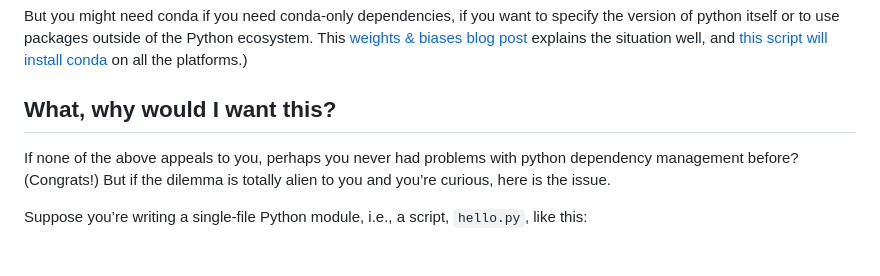
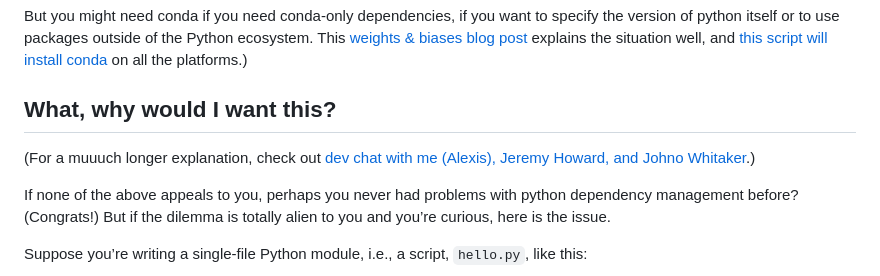
Before and after one commit to AnswerDotAI/pythonrunscript, a Markdown page: README.md, the part around the change. GitHub-like rendering; blank space fills up the shorter version.

Commit message:
Add video link

```diff
--- a/README.md
+++ b/README.md
@@ -103,6 +103,8 @@ But you might need conda if you need conda-only dependencies, if you want to spe
 
 ## What, why would I want this?
 
+(For a muuuch longer explanation, check out [dev chat with me (Alexis), Jeremy Howard, and Johno Whitaker](https://www.youtube.com/watch?v=IECcEbXlIl8).)
+
 If none of the above appeals to you, perhaps you never had problems with python dependency management before? (Congrats!) But if the dilemma is totally alien to you and you’re curious, here is the issue.
 
 Suppose you’re writing a single-file Python module, i.e., a script, `hello.py`, like this:
```
